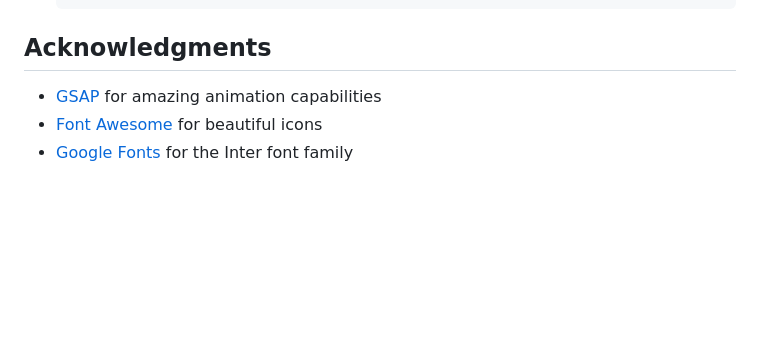
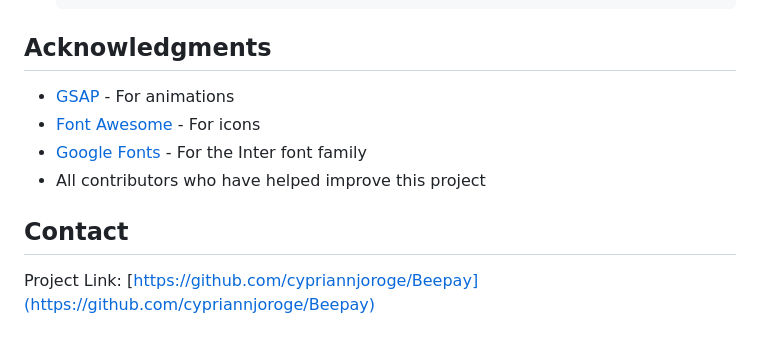
Before and after one commit to cypriannjoroge/Beepay, a Markdown page: README.md, the part around the change printed below. Rendered like a GitHub page; blank space fills up the shorter version.

```diff
--- a/README.md
+++ b/README.md
@@ -114,6 +114,11 @@ Access the live demo: [Beepay Demo](https://beepay-six.vercel.app/)
 
 ## Acknowledgments
 
-- [GSAP](https://greensock.com/gsap/) for amazing animation capabilities
-- [Font Awesome](https://fontawesome.com/) for beautiful icons
-- [Google Fonts](https://fonts.google.com/) for the Inter font family
+- [GSAP](https://greensock.com/gsap/) - For  animations
+- [Font Awesome](https://fontawesome.com/) - For  icons
+- [Google Fonts](https://fonts.google.com/) - For the Inter font family
+- All contributors who have helped improve this project
+
+##  Contact
+
+Project Link: [https://github.com/cypriannjoroge/Beepay](https://github.com/cypriannjoroge/Beepay)
```
Also changed, not shown: other parts of README.md (+28 -28 lines).
